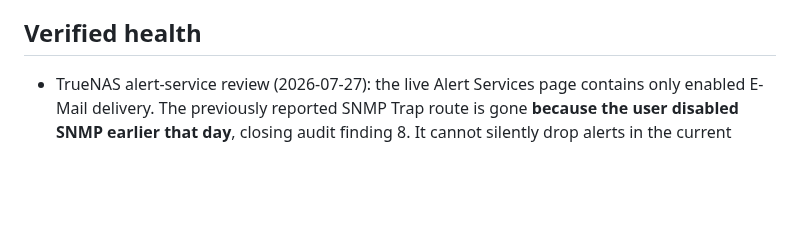
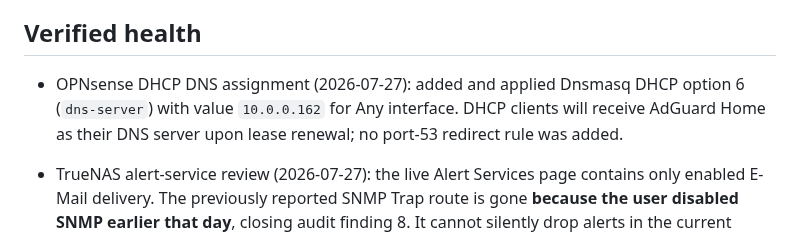
Before and after one commit to welldonestreams/welldonestreams, a Markdown page: HOMELAB-HANDOFF.md, the part around the change. Rendered like a GitHub page; blank space fills up the shorter version.

Commit message:
Set DHCP clients to use AdGuard DNS

```diff
--- a/HOMELAB-HANDOFF.md
+++ b/HOMELAB-HANDOFF.md
@@ -723,6 +723,11 @@ plain browser hitting the direct port did not: local broadcast discovery.
 
 ## Verified health
 
+- OPNsense DHCP DNS assignment (2026-07-27): added and applied Dnsmasq DHCP
+  option 6 (`dns-server`) with value `10.0.0.162` for Any interface. DHCP
+  clients will receive AdGuard Home as their DNS server upon lease renewal;
+  no port-53 redirect rule was added.
+
 - TrueNAS alert-service review (2026-07-27): the live Alert Services page
   contains only enabled E-Mail delivery. The previously reported SNMP Trap
   route is gone **because the user disabled SNMP earlier that day**, closing
```
Also changed, not shown: HOMELAB-GAMEPLAN.md (+3 -2 lines), WORKLOG.md (+2 -0 lines).
